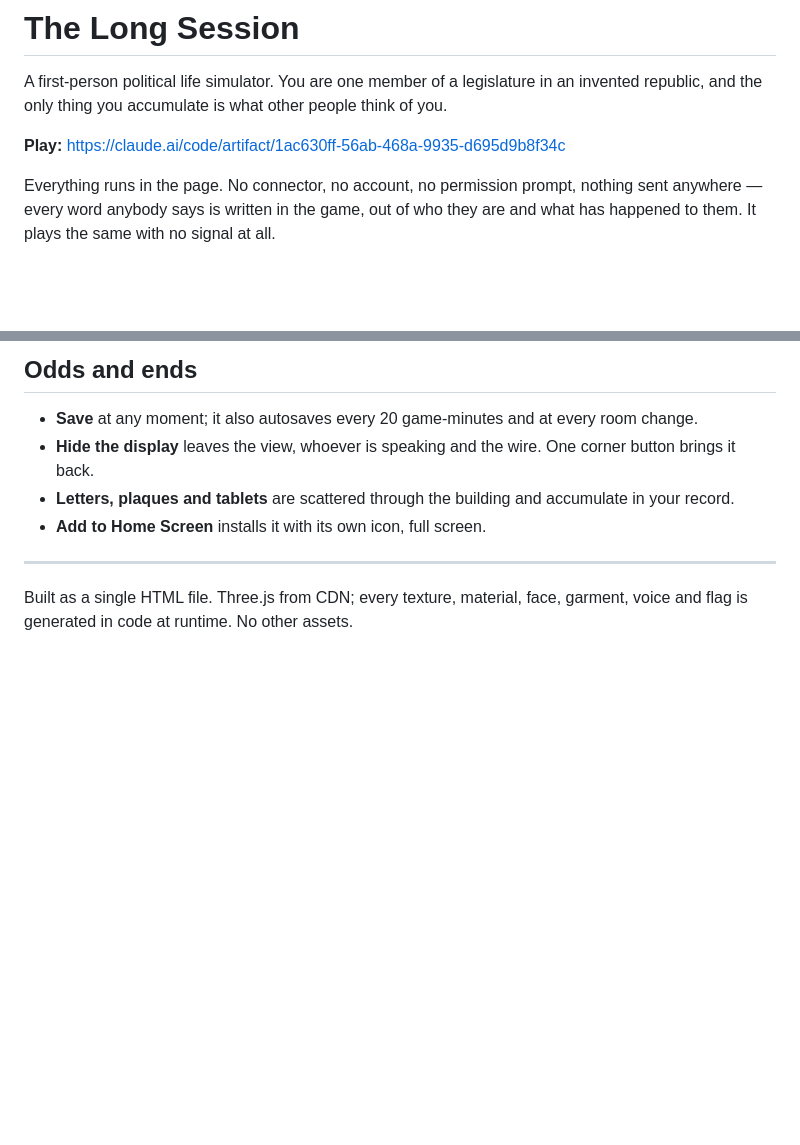
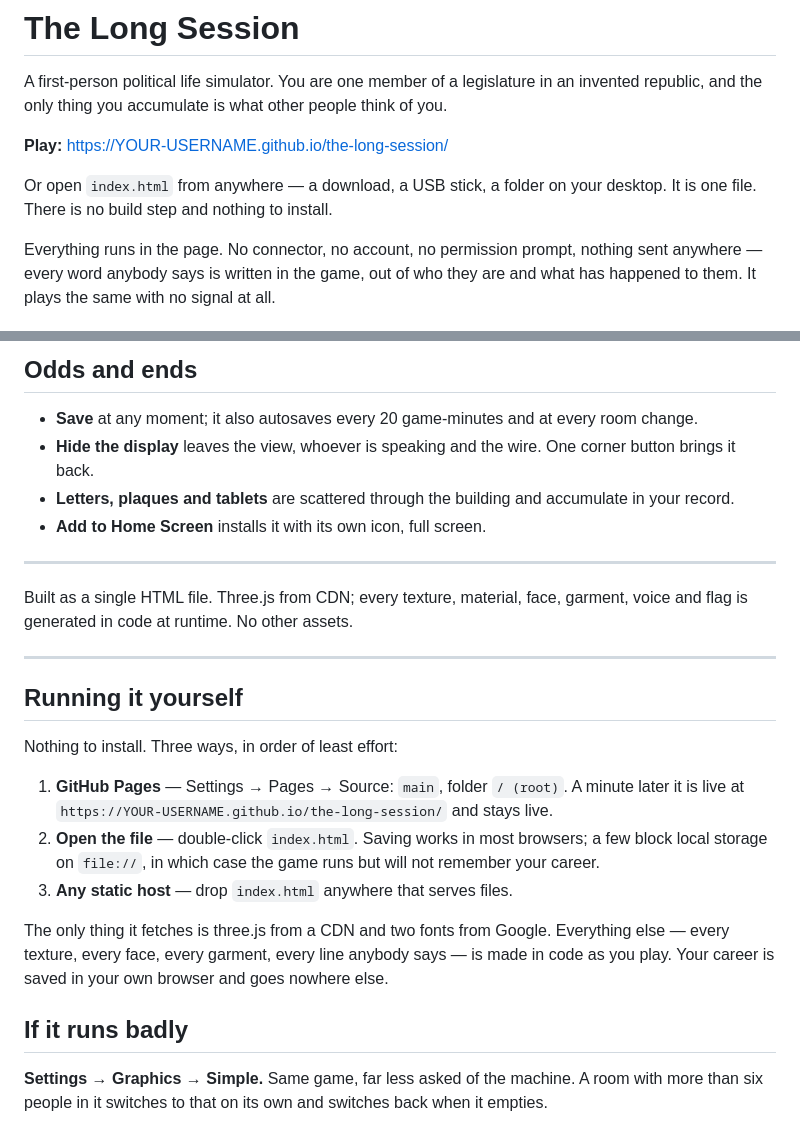
Before and after one commit to DominicVII/the-long-session, a Markdown page: README.md, 2 parts joined by grey strips. Rendered like a GitHub page; blank space fills up the shorter version.

Commit message:
README: point at GitHub Pages and say how to run it
Co-Authored-By: Claude Opus 5 <noreply@anthropic.com>

```diff
--- a/README.md
+++ b/README.md
@@ -3,7 +3,10 @@
 A first-person political life simulator. You are one member of a legislature in an
 invented republic, and the only thing you accumulate is what other people think of you.
 
-**Play:** https://claude.ai/code/artifact/1ac630ff-56ab-468a-9935-d695d9b8f34c
+**Play:** https://YOUR-USERNAME.github.io/the-long-session/
+
+Or open `index.html` from anywhere — a download, a USB stick, a folder on your desktop.
+It is one file. There is no build step and nothing to install.
 
 Everything runs in the page. No connector, no account, no permission prompt, nothing
 sent anywhere — every word anybody says is written in the game, out of who they are and
@@ -168,3 +171,24 @@ can stand again. **Lose twice and that is the career.**
 
 Built as a single HTML file. Three.js from CDN; every texture, material, face, garment,
 voice and flag is generated in code at runtime. No other assets.
+
+---
+
+## Running it yourself
+
+Nothing to install. Three ways, in order of least effort:
+
+1. **GitHub Pages** — Settings → Pages → Source: `main`, folder `/ (root)`. A minute later it is
+   live at `https://YOUR-USERNAME.github.io/the-long-session/` and stays live.
+2. **Open the file** — double-click `index.html`. Saving works in most browsers; a few block
+   local storage on `file://`, in which case the game runs but will not remember your career.
+3. **Any static host** — drop `index.html` anywhere that serves files.
+
+The only thing it fetches is three.js from a CDN and two fonts from Google. Everything else —
+every texture, every face, every garment, every line anybody says — is made in code as you play.
+Your career is saved in your own browser and goes nowhere else.
+
+## If it runs badly
+
+**Settings → Graphics → Simple.** Same game, far less asked of the machine. A room with more
+than six people in it switches to that on its own and switches back when it empties.
```
